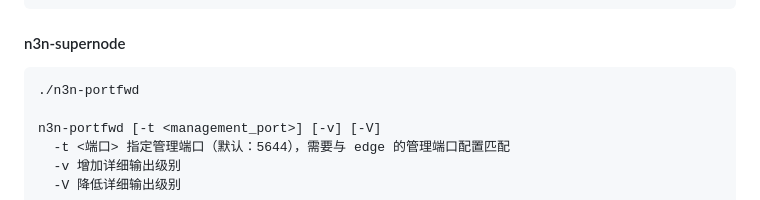
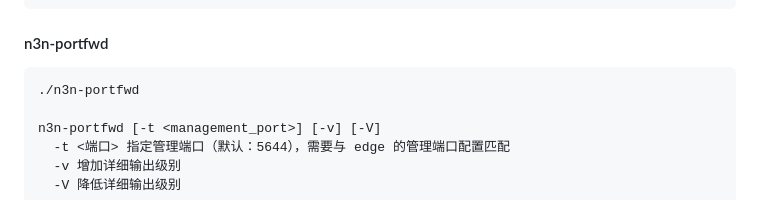
Before and after one commit to lmq8267/n3n, a Markdown page: README.md, the part around the change. Drawn GitHub-style.

Commit message:
Rename n3n-supernode to n3n-portfwd in README

````diff
--- a/README.md
+++ b/README.md
@@ -151,7 +151,7 @@ test       -> 测试相关命令
 -V        --version
 ```
 
-#### n3n-supernode
+#### n3n-portfwd
 
 ```
 ./n3n-portfwd
````
